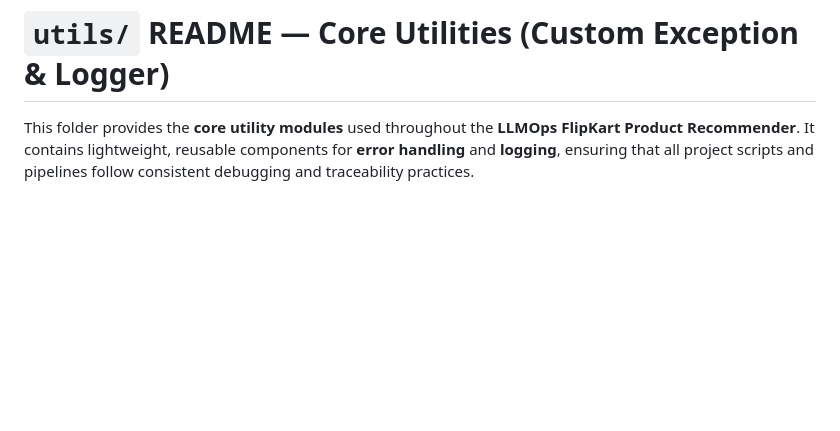
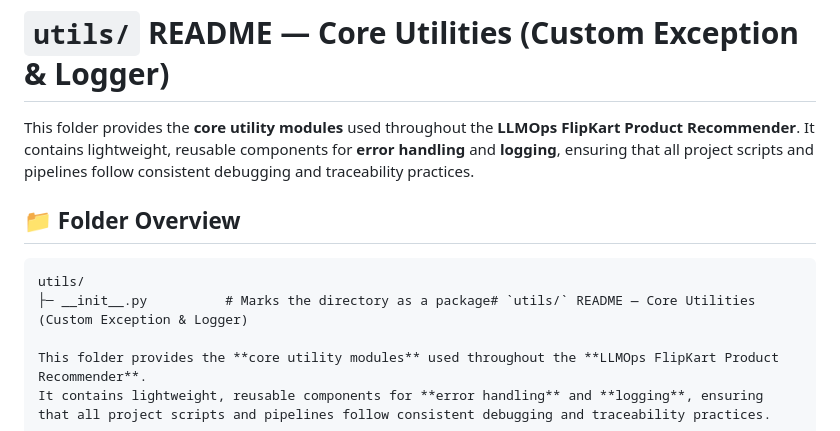
Before and after one commit to Ch3rry-Pi3-AI/LLMOps-FlipKart-Product-Recommender, a Markdown page: utils/README.md, the part around the change printed below. Rendered like a GitHub page; blank space fills up the shorter version.

````diff
--- a/utils/README.md
+++ b/utils/README.md
@@ -3,6 +3,15 @@ Perfect — here’s a concise and accurate version of your README that strictly
 
 
 # `utils/` README — Core Utilities (Custom Exception & Logger)
+
+This folder provides the **core utility modules** used throughout the **LLMOps FlipKart Product Recommender**.
+It contains lightweight, reusable components for **error handling** and **logging**, ensuring that all project scripts and pipelines follow consistent debugging and traceability practices.
+
+## 📁 Folder Overview
+
+```text
+utils/
+├─ __init__.py          # Marks the directory as a package# `utils/` README — Core Utilities (Custom Exception & Logger)
 
 This folder provides the **core utility modules** used throughout the **LLMOps FlipKart Product Recommender**.
 It contains lightweight, reusable components for **error handling** and **logging**, ensuring that all project scripts and pipelines follow consistent debugging and traceability practices.
````
Also changed, not shown: other parts of utils/README.md (+79 -0 lines).
